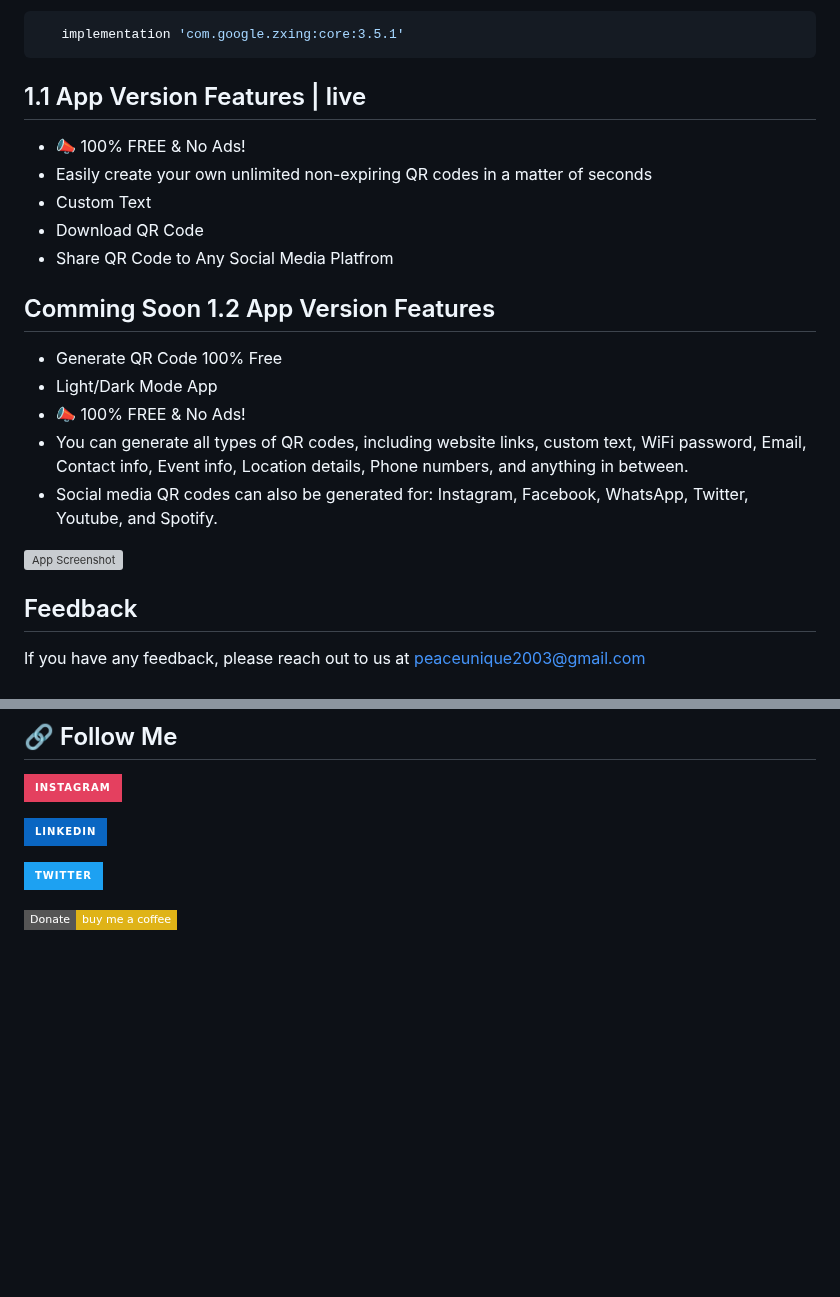
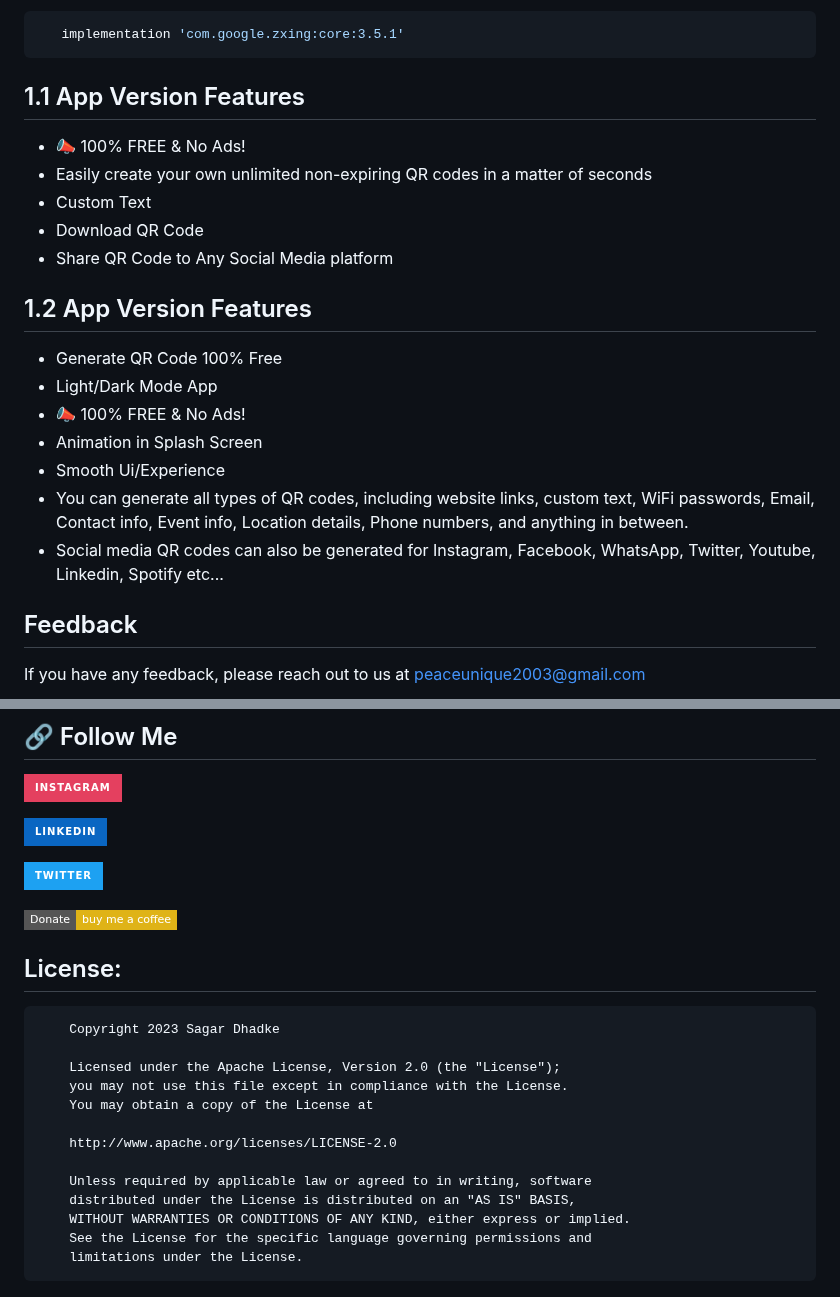
Before and after one commit to sagardhadke/LockQR, a Markdown page: README.md, 2 parts joined by grey strips. Drawn GitHub-style; badges without logos; blank space fills up the shorter version; grey boxes are pictures that could not be loaded.

````diff
--- a/README.md
+++ b/README.md
@@ -37,24 +38,23 @@ QR Code Generator
 ```
 
 
-## 1.1 App Version Features | live
+## 1.1 App Version Features
 
 - 📣 100% FREE & No Ads!
 - Easily create your own unlimited non-expiring QR codes in a matter of seconds
 - Custom Text
 - Download QR Code
-- Share QR Code to Any Social Media Platfrom
+- Share QR Code to Any Social Media platform
 
-## Comming Soon 1.2 App Version Features
+## 1.2 App Version Features
 
 - Generate QR Code 100% Free
 - Light/Dark Mode App
 - 📣 100% FREE & No Ads!
-- You can generate all types of QR codes, including website links, custom text, WiFi password, Email, Contact info, Event info, Location details, Phone numbers, and anything in between.
-- Social media QR codes can also be generated for: Instagram, Facebook, WhatsApp, Twitter, Youtube, and Spotify.
-
-![App Screenshot](https://github.com/SagarDhadke/LockQR/assets/70995022/5ad1a63c-27d5-475c-bb0f-636a88c20618)
-
+- Animation in Splash Screen
+- Smooth Ui/Experience
+- You can generate all types of QR codes, including website links, custom text, WiFi passwords, Email, Contact info, Event info, Location details, Phone numbers, and anything in between.
+- Social media QR codes can also be generated for Instagram, Facebook, WhatsApp, Twitter, Youtube, Linkedin, Spotify etc...
 
 
 ## Feedback
@@ -70,3 +70,20 @@ If you have any feedback, please reach out to us at peaceunique2003@gmail.com
 
 
 [![Bug me a Coffee](https://img.shields.io/badge/donate-buy%20me%20a%20coffee-yellow?label=Donate&style=flat-square)](https://www.buymeacoffee.com/sagardhadke)
+
+## License:
+```
+    Copyright 2023 Sagar Dhadke
+
+    Licensed under the Apache License, Version 2.0 (the "License");
+    you may not use this file except in compliance with the License.
+    You may obtain a copy of the License at
+
+    http://www.apache.org/licenses/LICENSE-2.0
+
+    Unless required by applicable law or agreed to in writing, software
+    distributed under the License is distributed on an "AS IS" BASIS,
+    WITHOUT WARRANTIES OR CONDITIONS OF ANY KIND, either express or implied.
+    See the License for the specific language governing permissions and
+    limitations under the License.
+```
````
Also changed, not shown: other parts of README.md (+1 -0 lines).
